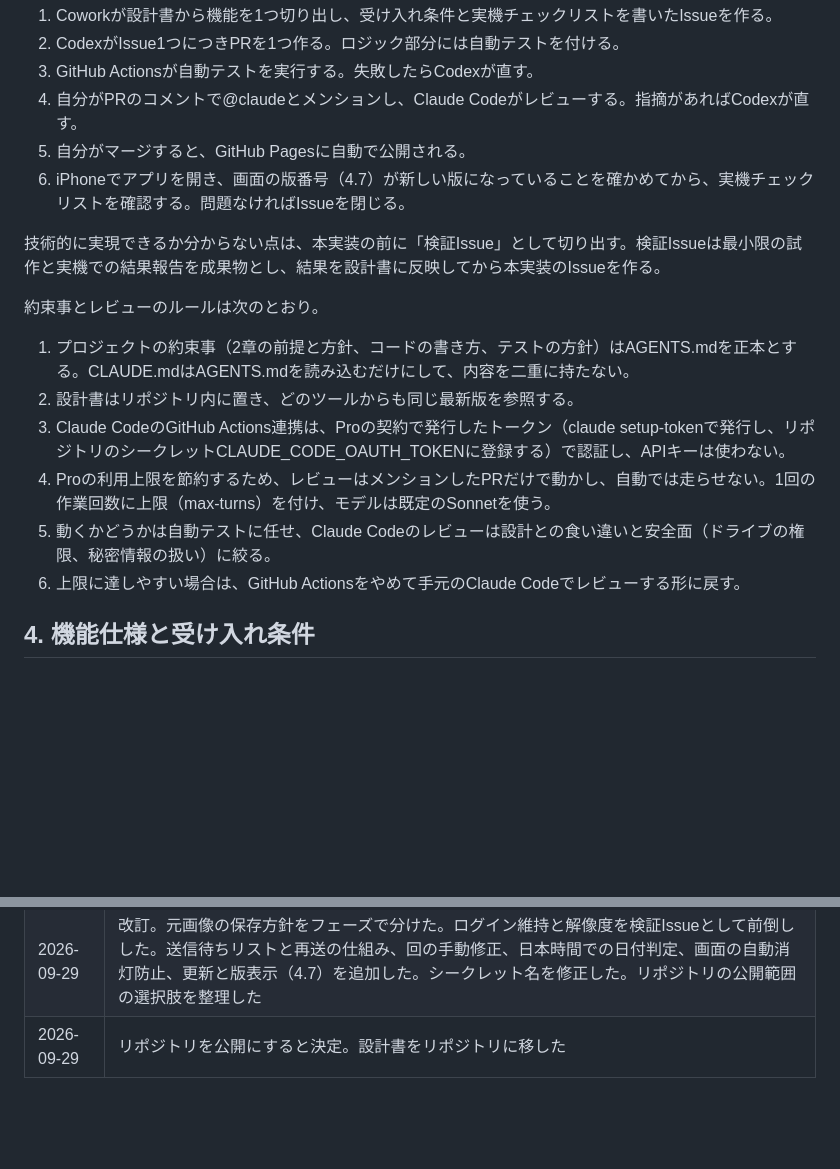
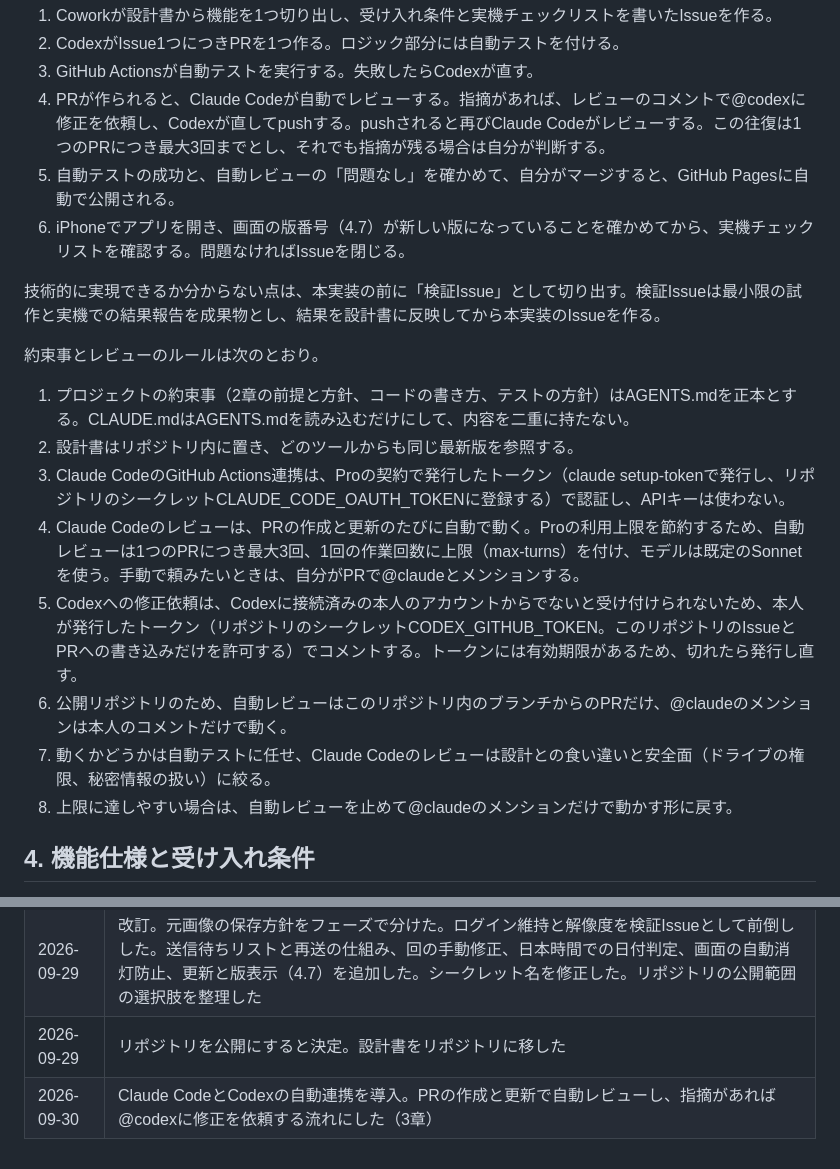
Before and after one commit to yukito04161020-design/bansho-camera, a Markdown page: docs/design.md, 2 parts joined by grey strips. Rendered like a GitHub page; blank space fills up the shorter version.

```diff
--- a/docs/design.md
+++ b/docs/design.md
@@ -49,8 +49,8 @@ Macを持っていないため、ネイティブアプリではなく、iPhone
 1. Coworkが設計書から機能を1つ切り出し、受け入れ条件と実機チェックリストを書いたIssueを作る。
 2. CodexがIssue1つにつきPRを1つ作る。ロジック部分には自動テストを付ける。
 3. GitHub Actionsが自動テストを実行する。失敗したらCodexが直す。
-4. 自分がPRのコメントで@claudeとメンションし、Claude Codeがレビューする。指摘があればCodexが直す。
-5. 自分がマージすると、GitHub Pagesに自動で公開される。
+4. PRが作られると、Claude Codeが自動でレビューする。指摘があれば、レビューのコメントで@codexに修正を依頼し、Codexが直してpushする。pushされると再びClaude Codeがレビューする。この往復は1つのPRにつき最大3回までとし、それでも指摘が残る場合は自分が判断する。
+5. 自動テストの成功と、自動レビューの「問題なし」を確かめて、自分がマージすると、GitHub Pagesに自動で公開される。
 6. iPhoneでアプリを開き、画面の版番号（4.7）が新しい版になっていることを確かめてから、実機チェックリストを確認する。問題なければIssueを閉じる。
 
 技術的に実現できるか分からない点は、本実装の前に「検証Issue」として切り出す。検証Issueは最小限の試作と実機での結果報告を成果物とし、結果を設計書に反映してから本実装のIssueを作る。
@@ -60,9 +60,11 @@ Macを持っていないため、ネイティブアプリではなく、iPhone
 1. プロジェクトの約束事（2章の前提と方針、コードの書き方、テストの方針）はAGENTS.mdを正本とする。CLAUDE.mdはAGENTS.mdを読み込むだけにして、内容を二重に持たない。
 2. 設計書はリポジトリ内に置き、どのツールからも同じ最新版を参照する。
 3. Claude CodeのGitHub Actions連携は、Proの契約で発行したトークン（claude setup-tokenで発行し、リポジトリのシークレットCLAUDE_CODE_OAUTH_TOKENに登録する）で認証し、APIキーは使わない。
-4. Proの利用上限を節約するため、レビューはメンションしたPRだけで動かし、自動では走らせない。1回の作業回数に上限（max-turns）を付け、モデルは既定のSonnetを使う。
-5. 動くかどうかは自動テストに任せ、Claude Codeのレビューは設計との食い違いと安全面（ドライブの権限、秘密情報の扱い）に絞る。
-6. 上限に達しやすい場合は、GitHub Actionsをやめて手元のClaude Codeでレビューする形に戻す。
+4. Claude Codeのレビューは、PRの作成と更新のたびに自動で動く。Proの利用上限を節約するため、自動レビューは1つのPRにつき最大3回、1回の作業回数に上限（max-turns）を付け、モデルは既定のSonnetを使う。手動で頼みたいときは、自分がPRで@claudeとメンションする。
+5. Codexへの修正依頼は、Codexに接続済みの本人のアカウントからでないと受け付けられないため、本人が発行したトークン（リポジトリのシークレットCODEX_GITHUB_TOKEN。このリポジトリのIssueとPRへの書き込みだけを許可する）でコメントする。トークンには有効期限があるため、切れたら発行し直す。
+6. 公開リポジトリのため、自動レビューはこのリポジトリ内のブランチからのPRだけ、@claudeのメンションは本人のコメントだけで動く。
+7. 動くかどうかは自動テストに任せ、Claude Codeのレビューは設計との食い違いと安全面（ドライブの権限、秘密情報の扱い）に絞る。
+8. 上限に達しやすい場合は、自動レビューを止めて@claudeのメンションだけで動かす形に戻す。
 
 ## 4. 機能仕様と受け入れ条件
 
@@ -228,3 +230,4 @@ Googleアカウントでログインし、画像をドライブに保存する
 | 2026-09-29 | 叩き台を作成 |
 | 2026-09-29 | 改訂。元画像の保存方針をフェーズで分けた。ログイン維持と解像度を検証Issueとして前倒しした。送信待ちリストと再送の仕組み、回の手動修正、日本時間での日付判定、画面の自動消灯防止、更新と版表示（4.7）を追加した。シークレット名を修正した。リポジトリの公開範囲の選択肢を整理した |
 | 2026-09-29 | リポジトリを公開にすると決定。設計書をリポジトリに移した |
+| 2026-09-30 | Claude CodeとCodexの自動連携を導入。PRの作成と更新で自動レビューし、指摘があれば@codexに修正を依頼する流れにした（3章） |
```
